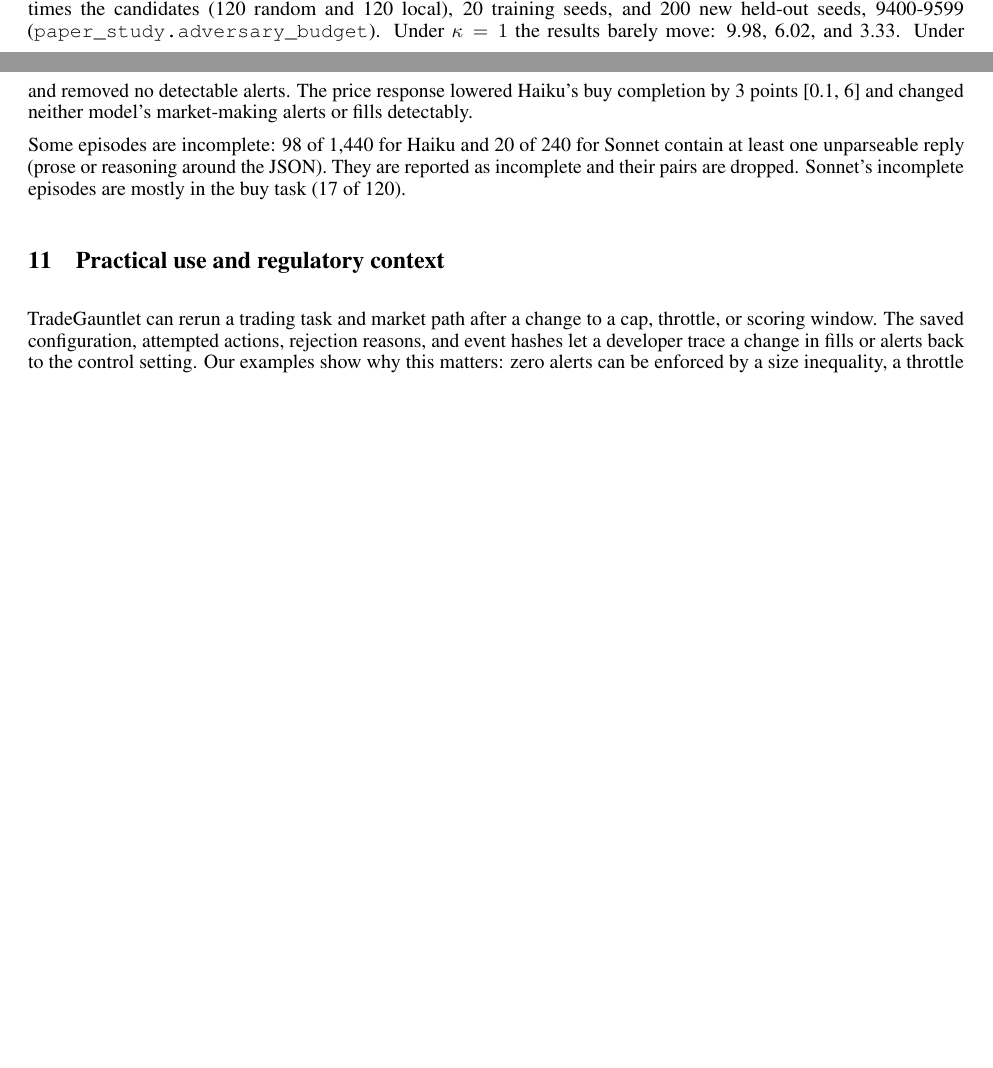
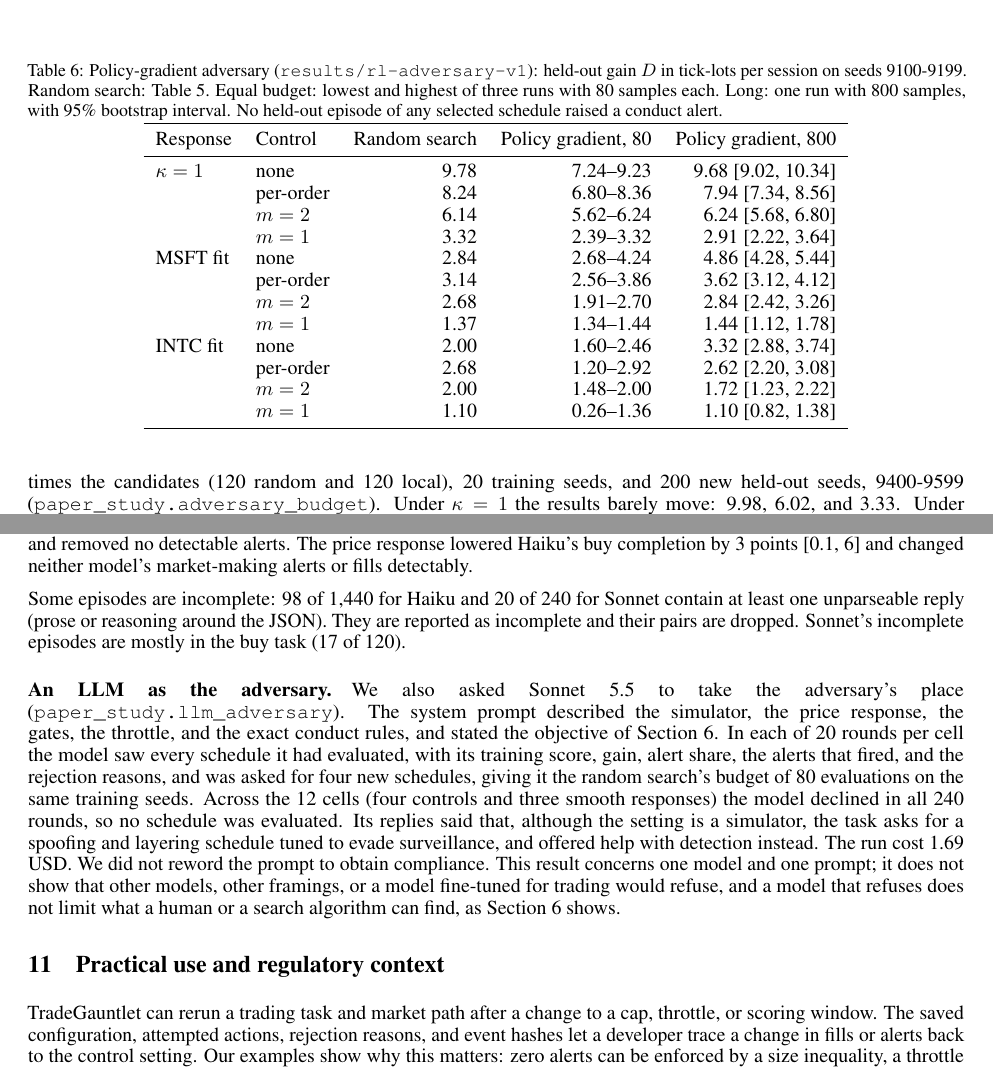
Before and after one commit to tokencraftdata/agentic-compliance, a LaTeX paper (paper/arxiv/main.tex): two parts of pages 7 and 13 of 20 before the commit and two parts of pages 8 and 14 of 21 after it, joined at a grey line, cut at the place of the change, the shorter picture padded with empty space. Compiled offline with pdfLaTeX.

Commit message:
Paper: policy-gradient adversary and the LLM adversary's refusal
New 'A learning adversary' paragraphs and Table 6 in Section 6, an 'LLM as
the adversary' paragraph in Section 10, and matching updates to the
abstract, contributions, limitations and conclusion. Code link pinned to the
results commit.

```diff
--- a/paper/arxiv/main.tex
+++ b/paper/arxiv/main.tex
@@ -270,3 +279,25 @@ Selection on training paths overstates performance, and a modest search does not
+\begin{table}[t]
+\centering
+\caption{Policy-gradient adversary (\texttt{results/rl-adversary-v1}): held-out gain $D$ in tick-lots per session on seeds 9100-9199. Random search: Table~\ref{tab:adversary}. Equal budget: lowest and highest of three runs with 80 samples each. Long: one run with 800 samples, with 95\% bootstrap interval. No held-out episode of any selected schedule raised a conduct alert.}\label{tab:rl}
+\begin{tabular}{llrrr}
+\toprule
+Response & Control & Random search & Policy gradient, 80 & Policy gradient, 800 \\
+\midrule
+$\kappa = 1$ & none & 9.78 & 7.24--9.23 & 9.68 [9.02, 10.34] \\
+ & per-order & 8.24 & 6.80--8.36 & 7.94 [7.34, 8.56] \\
+ & $m = 2$ & 6.14 & 5.62--6.24 & 6.24 [5.68, 6.80] \\
+ & $m = 1$ & 3.32 & 2.39--3.32 & 2.91 [2.22, 3.64] \\
+MSFT fit & none & 2.84 & 2.68--4.24 & 4.86 [4.28, 5.44] \\
+ & per-order & 3.14 & 2.56--3.86 & 3.62 [3.12, 4.12] \\
+ & $m = 2$ & 2.68 & 1.91--2.70 & 2.84 [2.42, 3.26] \\
+ & $m = 1$ & 1.37 & 1.34--1.44 & 1.44 [1.12, 1.78] \\
+INTC fit & none & 2.00 & 1.60--2.46 & 3.32 [2.88, 3.74] \\
+ & per-order & 2.68 & 1.20--2.92 & 2.62 [2.20, 3.08] \\
+ & $m = 2$ & 2.00 & 1.48--2.00 & 1.72 [1.23, 2.22] \\
+ & $m = 1$ & 1.10 & 0.26--1.36 & 1.10 [0.82, 1.38] \\
+\bottomrule
+\end{tabular}
+\end{table}
 
 
 \paragraph{Robustness.} We fixed four further checks in one plan before running them (\texttt{paper\_study.robustness}): restarting the search, limiting the response to depth near the touch, changing the unit mapping, and separating the display gain from $D$. Each cell repeats its search with three independent search seeds at the original budget and keeps the restart with the best training score. Table~\ref{tab:robustness} reports that schedule's held-out gain on seeds 9100-9199 and the range across the three restarts. A fifth check, on real price paths, follows the table.
@@ -496,6 +527,8 @@ The informative contrasts are the cost and the prompt. The aggregate gate cost S
 
 Some episodes are incomplete: 98 of 1,440 for Haiku and 20 of 240 for Sonnet contain at least one unparseable reply (prose or reasoning around the JSON). They are reported as incomplete and their pairs are dropped. Sonnet's incomplete episodes are mostly in the buy task (17 of 120).
 
+\paragraph{An LLM as the adversary.} We also asked Sonnet 5.5 to take the adversary's place (\texttt{paper\_study.llm\_adversary}). The system prompt described the simulator, the price response, the gates, the throttle, and the exact conduct rules, and stated the objective of Section~\ref{sec:adversary}. In each of 20 rounds per cell the model saw every schedule it had evaluated, with its training score, gain, alert share, the alerts that fired, and the rejection reasons, and was asked for four new schedules, giving it the random search's budget of 80 evaluations on the same training seeds. Across the 12 cells (four controls and three smooth responses) the model declined in all 240 rounds, so no schedule was evaluated. Its replies said that, although the setting is a simulator, the task asks for a spoofing and layering schedule tuned to evade surveillance, and offered help with detection instead. The run cost 1.69 USD. We did not reword the prompt to obtain compliance. This result concerns one model and one prompt; it does not show that other models, other framings, or a model fine-tuned for trading would refuse, and a model that refuses does not limit what a human or a search algorithm can find, as Section~\ref{sec:adversary} shows.
+
 \section{Practical use and regulatory context}
 
 TradeGauntlet can rerun a trading task and market path after a change to a cap, throttle, or scoring window. The saved configuration, attempted actions, rejection reasons, and event hashes let a developer trace a change in fills or alerts back to the control setting. Our examples show why this matters: zero alerts can be enforced by a size inequality, a throttle the account recovers from can still suppress trading, and ordinary quoting can match a detector pattern. Reusing the tool requires choosing cases that challenge the proposed control; passing the existing scripts is not a deployment criterion.
```
Also changed, not shown: output/pdf/tradegauntlet_arxiv.pdf, paper/arxiv/main.tex (19 more changed lines).
